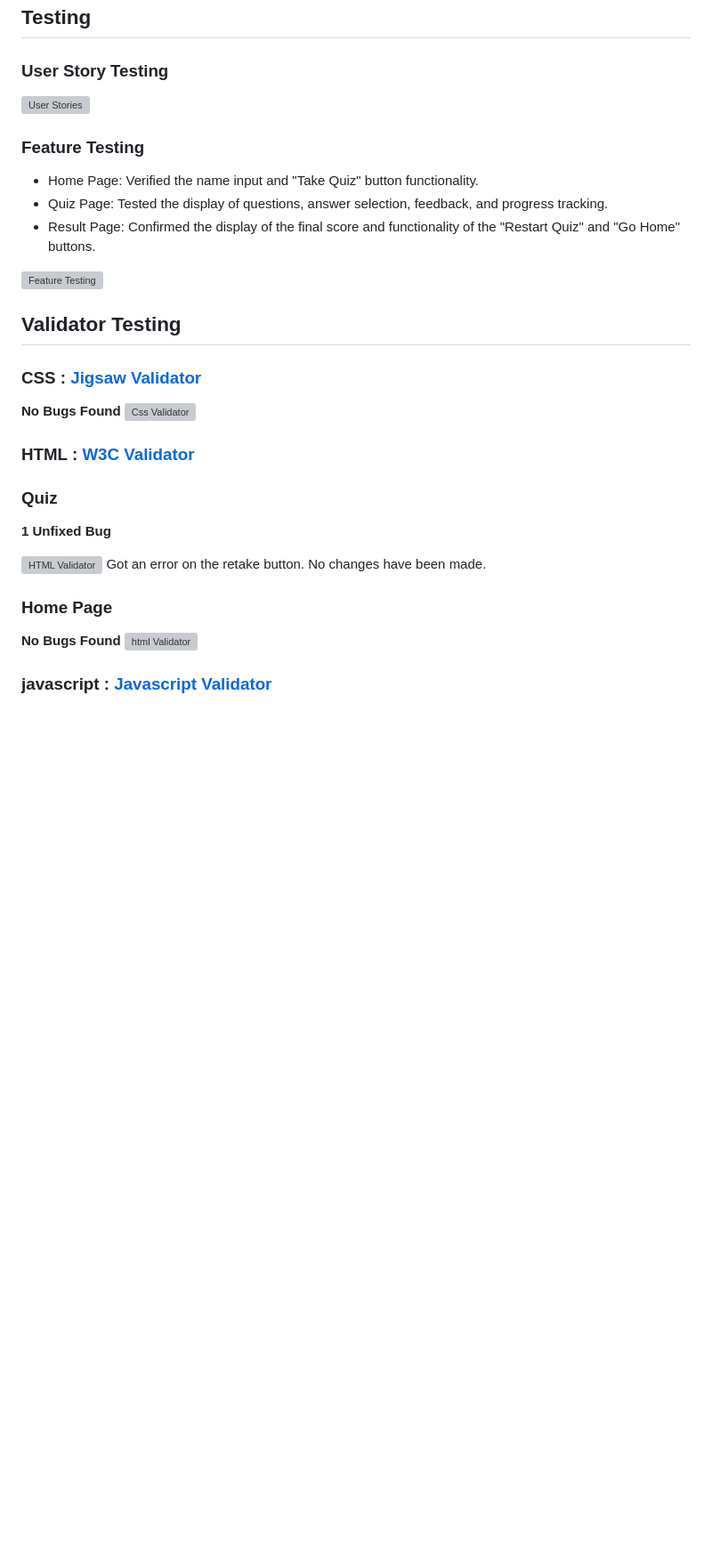
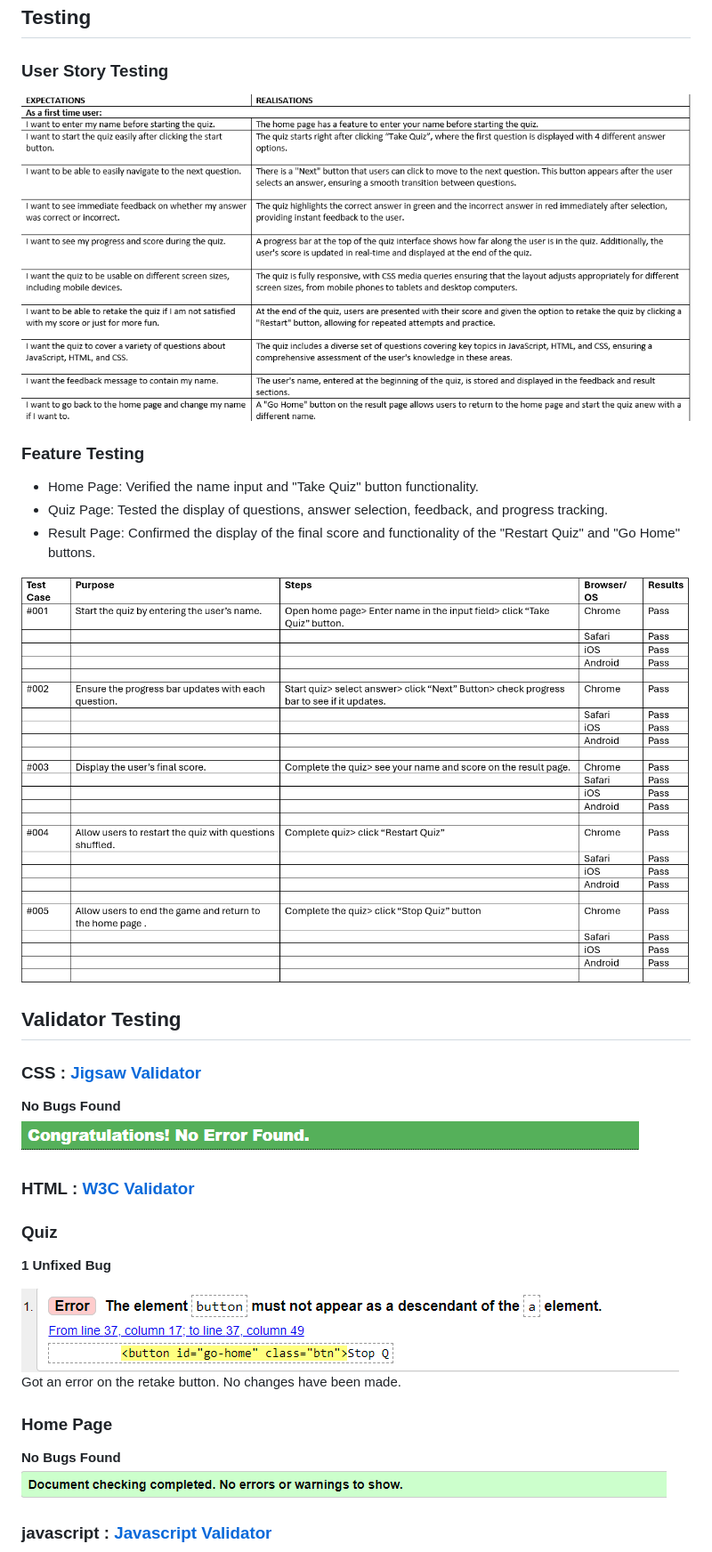
Before and after one commit to HazelHawadi/Test-Your-Knowledge, a Markdown page: README.md, the part around one of its changes. Shown at 89% size. GitHub-like rendering; blank space fills up the shorter version; grey boxes are pictures that could not be loaded.

```diff
--- a/README.md
+++ b/README.md
@@ -140,29 +140,29 @@ The Test Your Knowledge quiz is designed for students and anyone interested in l
 ## Testing
 
 ### User Story Testing
-![User Stories](readme/user-experiences.png)
+![User Stories](assets/images/readme/user-experiences.png)
 
 ### Feature Testing
 - Home Page: Verified the name input and "Take Quiz" button functionality.
 - Quiz Page: Tested the display of questions, answer selection, feedback, and progress tracking.
 - Result Page: Confirmed the display of the final score and functionality of the "Restart Quiz" and "Go Home" buttons.
 
-![Feature Testing](readme/feature-testing.png)
+![Feature Testing](assets/images/readme/feature-testing.png)
 
 ## Validator Testing
 ### CSS : [Jigsaw Validator](https://jigsaw.w3.org/css-validator/)
 **No Bugs Found**
-![Css Validator](readme/css-validation.png)
+![Css Validator](assets/images/readme/css-validation.png)
 
 ### HTML : [W3C Validator](https://validator.w3.org/)
 ### Quiz
 **1 Unfixed Bug**
 
-![HTML Validator](readme/unfixed-quiz.png)
+![HTML Validator](assets/images/readme/unfixed-quiz.png)
 Got an error on the retake button. No changes have been made.
 
 ### Home Page
 **No Bugs Found**
-![html Validator](readme/index-validation.png)
+![html Validator](assets/images/readme/index-validation.png)
 
 ### javascript : [Javascript Validator](https://jshint.com/)
```
Also changed, not shown: other parts of README.md (+16 -16 lines).
